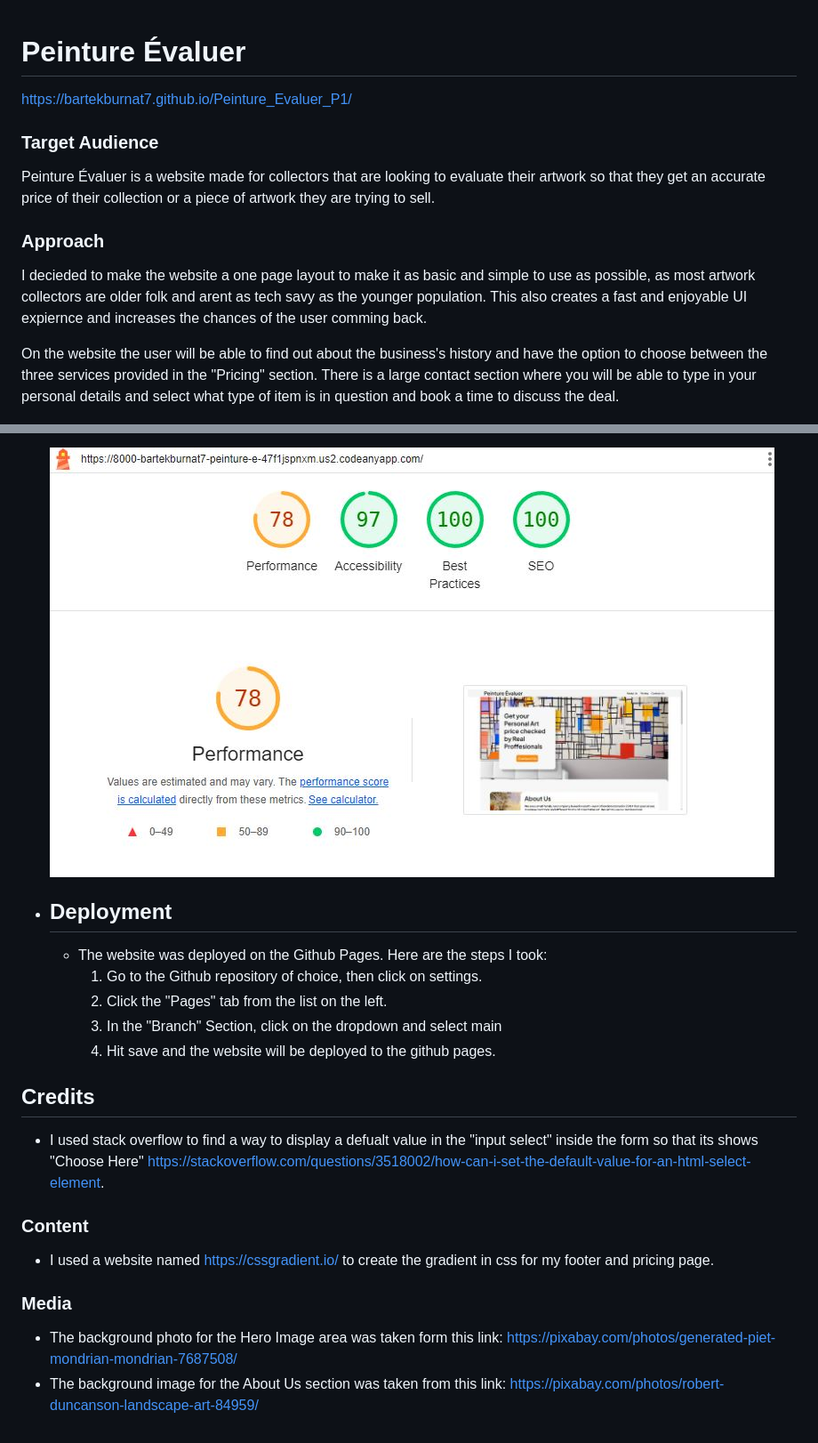
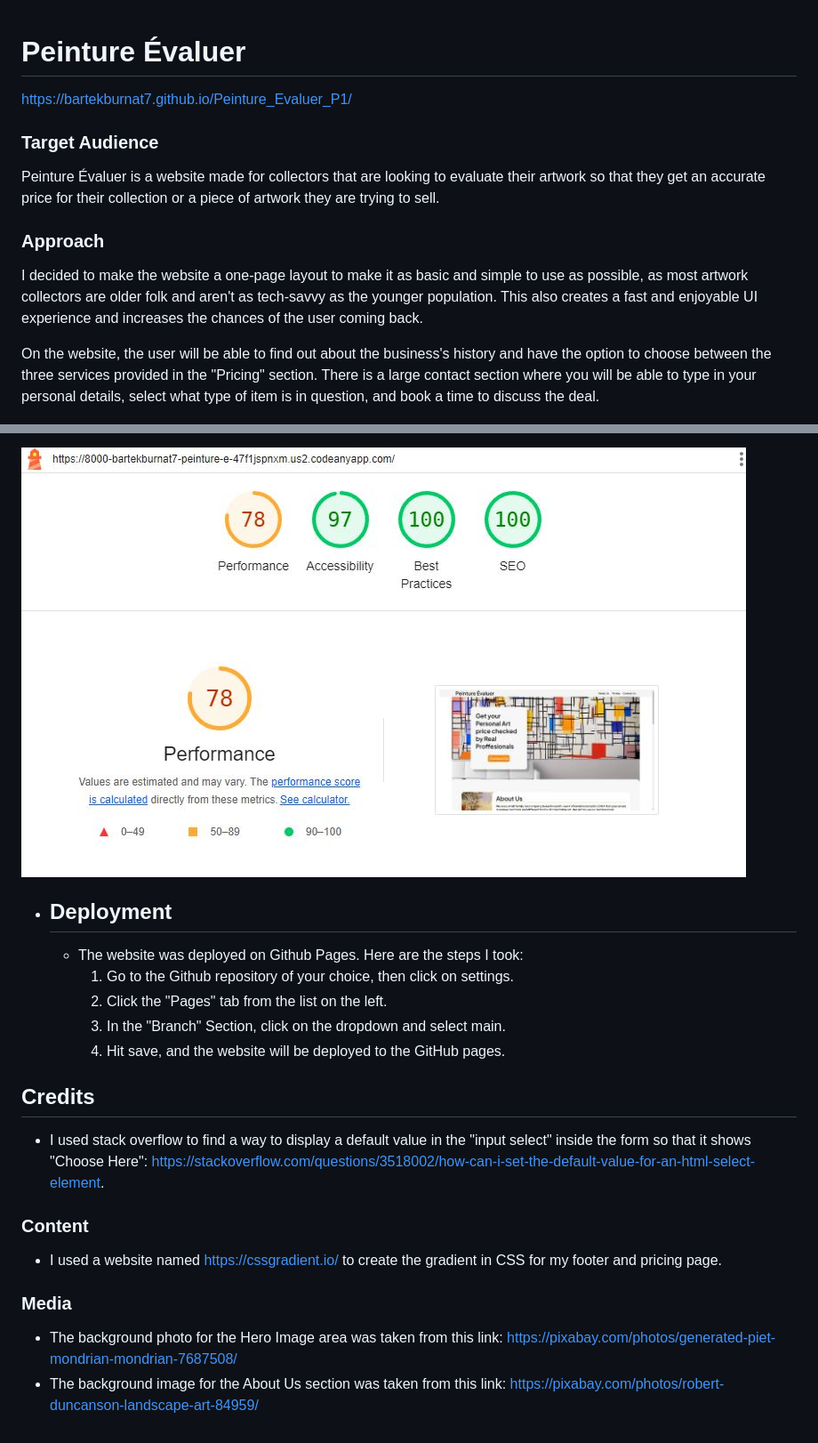
Before and after one commit to bartekburnat7/Peinture_-valuer_P1, a Markdown page: README.md, 2 parts joined by grey strips. Shown: that part at 89% size. Rendered like a GitHub page.

```diff
--- a/README.md
+++ b/README.md
@@ -1,14 +1,18 @@
 # __Peinture Évaluer__
+
 
 https://bartekburnat7.github.io/Peinture_Evaluer_P1/
 
+
 ### __Target Audience__
-Peinture Évaluer is a website made for collectors that are looking to evaluate their artwork so that they get an accurate price of their collection or a piece of artwork they are trying to sell.
+Peinture Évaluer is a website made for collectors that are looking to evaluate their artwork so that they get an accurate price for their collection or a piece of artwork they are trying to sell.
+
 
 ### __Approach__
-I decieded to make the website a one page layout to make it as basic and simple to use as possible, as most artwork collectors are older folk and arent as tech savy as the younger population. This also creates a fast and enjoyable UI expiernce and increases the chances of the user comming back.
+I decided to make the website a one-page layout to make it as basic and simple to use as possible, as most artwork collectors are older folk and aren't as tech-savvy as the younger population. This also creates a fast and enjoyable UI experience and increases the chances of the user coming back.
 
-On the website the user will be able to find out about the business's history and have the option to choose between the three services provided in the "Pricing" section. There is a large contact section where you will be able to type in your personal details and select what type of item is in question and book a time to discuss the deal.
+
+On the website, the user will be able to find out about the business's history and have the option to choose between the three services provided in the "Pricing" section. There is a large contact section where you will be able to type in your personal details, select what type of item is in question, and book a time to discuss the deal.
 
 ![Am I Responsive Test](/assets/images/WebsiteForProjectamiresponsive.JPG)
 
@@ -71,23 +85,29 @@ On the website the user will be able to find out about the business's history an
 - __Lighthouse Accessibility Score__
 
-    ![Lighthouse Score](/assets/images/lighthousetest.JPG)
+![Lighthouse Score](/assets/images/lighthousetest.JPG)
 
 - ## __Deployment__
-    - The website was deployed on the Github Pages. Here are the steps I took:
-        1. Go to the Github repository of choice, then click on settings.
+    - The website was deployed on Github Pages. Here are the steps I took:
+        1. Go to the Github repository of your choice, then click on settings.
         2. Click the "Pages" tab from the list on the left.
-        3. In the "Branch" Section, click on the dropdown and select main
-        4. Hit save and the website will be deployed to the github pages.
+        3. In the "Branch" Section, click on the dropdown and select main.
+        4. Hit save, and the website will be deployed to the GitHub pages.
+
 
 ## __Credits__
 
-- I used stack overflow to find a way to display a defualt value in the "input select"  inside the form so that its shows "Choose Here" https://stackoverflow.com/questions/3518002/how-can-i-set-the-default-value-for-an-html-select-element.
+
+- I used stack overflow to find a way to display a default value in the "input select" inside the form so that it shows "Choose Here": https://stackoverflow.com/questions/3518002/how-can-i-set-the-default-value-for-an-html-select-element.
+
 
 ### __Content__
 
-- I used a website named https://cssgradient.io/ to create the gradient in css for my footer and pricing page.
+
+- I used a website named https://cssgradient.io/ to create the gradient in CSS for my footer and pricing page.
+
 
 ### __Media__
 
-- The background photo for the Hero Image area was taken form this link: https://pixabay.com/photos/generated-piet-mondrian-mondrian-7687508/
+
+- The background photo for the Hero Image area was taken from this link: https://pixabay.com/photos/generated-piet-mondrian-mondrian-7687508/
 - The background image for the About Us section was taken from this link: https://pixabay.com/photos/robert-duncanson-landscape-art-84959/
```
Also changed, not shown: other parts of README.md (+42 -32 lines), assets/images/phoneview.JPG (added).
